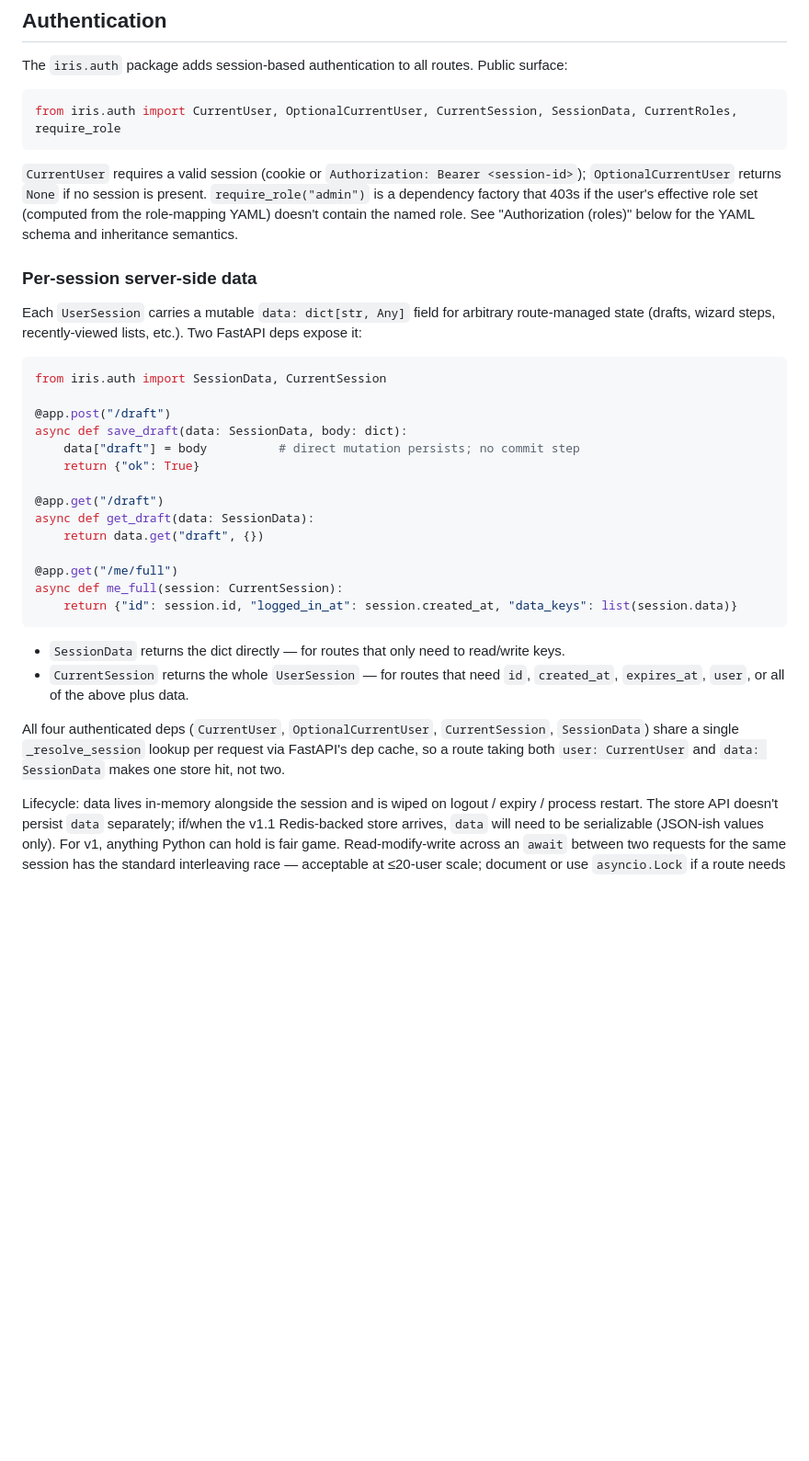
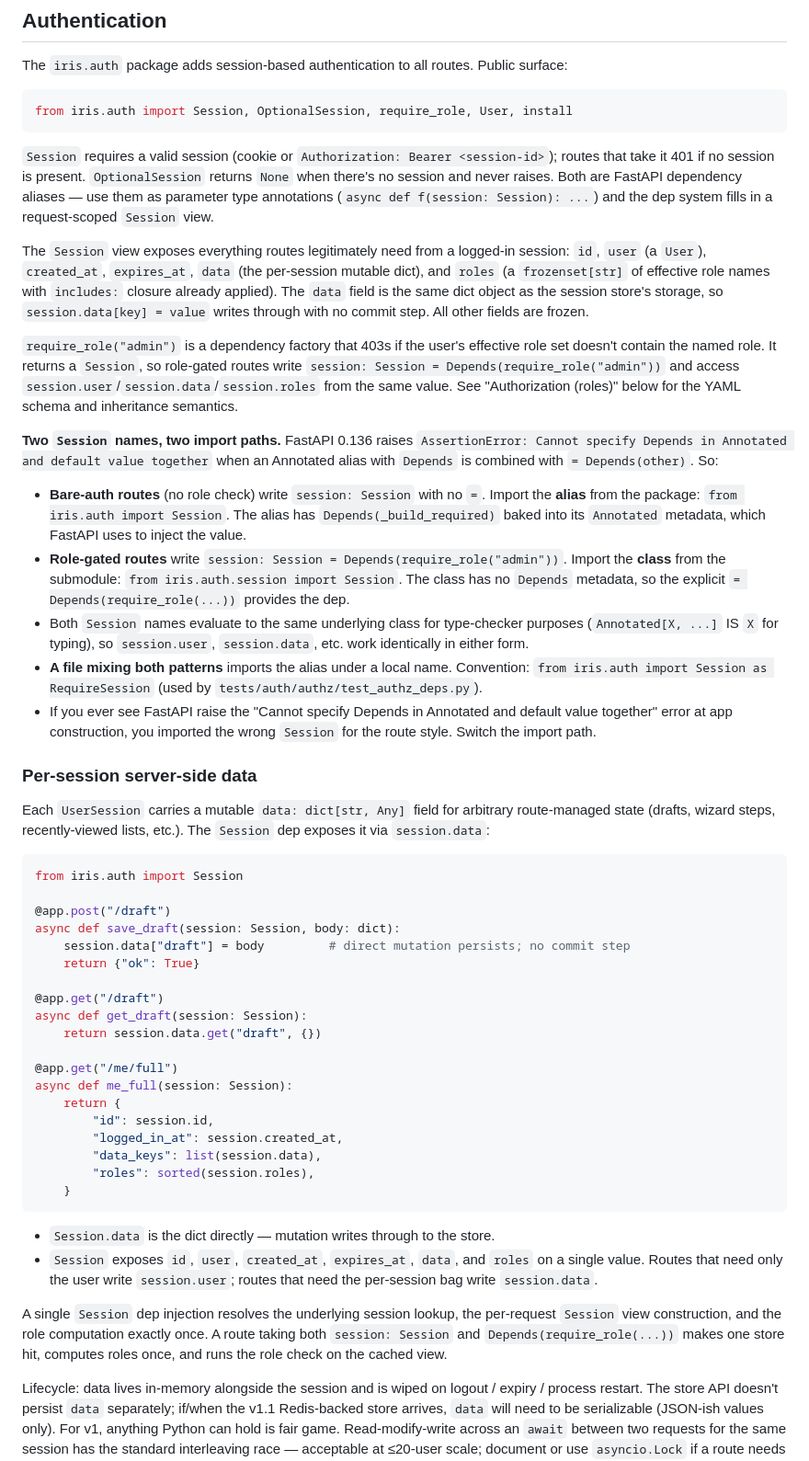
Before and after one commit to adsalais/iris, a Markdown page: CLAUDE.md, the part around one of its changes. Shown at 92% size. Rendered like a GitHub page; blank space fills up the shorter version.

Commit message:
docs(auth): document Session/OptionalSession in CLAUDE.md
Co-Authored-By: Claude Opus 4.7 (1M context) <noreply@anthropic.com>

````diff
--- a/CLAUDE.md
+++ b/CLAUDE.md
@@ -93,36 +93,53 @@ Routes then take `signals: Signals` and get a guaranteed dict — no None handli
 The `iris.auth` package adds session-based authentication to all routes. Public surface:
 
 ```python
-from iris.auth import CurrentUser, OptionalCurrentUser, CurrentSession, SessionData, CurrentRoles, require_role
+from iris.auth import Session, OptionalSession, require_role, User, install
 ```
 
-`CurrentUser` requires a valid session (cookie or `Authorization: Bearer <session-id>`); `OptionalCurrentUser` returns `None` if no session is present. `require_role("admin")` is a dependency factory that 403s if the user's effective role set (computed from the role-mapping YAML) doesn't contain the named role. See "Authorization (roles)" below for the YAML schema and inheritance semantics.
+`Session` requires a valid session (cookie or `Authorization: Bearer <session-id>`); routes that take it 401 if no session is present. `OptionalSession` returns `None` when there's no session and never raises. Both are FastAPI dependency aliases — use them as parameter type annotations (`async def f(session: Session): ...`) and the dep system fills in a request-scoped `Session` view.
+
+The `Session` view exposes everything routes legitimately need from a logged-in session: `id`, `user` (a `User`), `created_at`, `expires_at`, `data` (the per-session mutable dict), and `roles` (a `frozenset[str]` of effective role names with `includes:` closure already applied). The `data` field is the same dict object as the session store's storage, so `session.data[key] = value` writes through with no commit step. All other fields are frozen.
+
+`require_role("admin")` is a dependency factory that 403s if the user's effective role set doesn't contain the named role. It returns a `Session`, so role-gated routes write `session: Session = Depends(require_role("admin"))` and access `session.user`/`session.data`/`session.roles` from the same value. See "Authorization (roles)" below for the YAML schema and inheritance semantics.
+
+**Two `Session` names, two import paths.** FastAPI 0.136 raises `AssertionError: Cannot specify Depends in Annotated and default value together` when an Annotated alias with `Depends` is combined with `= Depends(other)`. So:
+
+- **Bare-auth routes** (no role check) write `session: Session` with no `=`. Import the **alias** from the package: `from iris.auth import Session`. The alias has `Depends(_build_required)` baked into its `Annotated` metadata, which FastAPI uses to inject the value.
+- **Role-gated routes** write `session: Session = Depends(require_role("admin"))`. Import the **class** from the submodule: `from iris.auth.session import Session`. The class has no `Depends` metadata, so the explicit `= Depends(require_role(...))` provides the dep.
+- Both `Session` names evaluate to the same underlying class for type-checker purposes (`Annotated[X, ...]` IS `X` for typing), so `session.user`, `session.data`, etc. work identically in either form.
+- **A file mixing both patterns** imports the alias under a local name. Convention: `from iris.auth import Session as RequireSession` (used by `tests/auth/authz/test_authz_deps.py`).
+- If you ever see FastAPI raise the "Cannot specify Depends in Annotated and default value together" error at app construction, you imported the wrong `Session` for the route style. Switch the import path.
 
 ### Per-session server-side data
 
-Each `UserSession` carries a mutable `data: dict[str, Any]` field for arbitrary route-managed state (drafts, wizard steps, recently-viewed lists, etc.). Two FastAPI deps expose it:
+Each `UserSession` carries a mutable `data: dict[str, Any]` field for arbitrary route-managed state (drafts, wizard steps, recently-viewed lists, etc.). The `Session` dep exposes it via `session.data`:
 
 ```python
-from iris.auth import SessionData, CurrentSession
+from iris.auth import Session
 
 @app.post("/draft")
-async def save_draft(data: SessionData, body: dict):
-    data["draft"] = body          # direct mutation persists; no commit step
+async def save_draft(session: Session, body: dict):
+    session.data["draft"] = body         # direct mutation persists; no commit step
     return {"ok": True}
 
 @app.get("/draft")
-async def get_draft(data: SessionData):
-    return data.get("draft", {})
+async def get_draft(session: Session):
+    return session.data.get("draft", {})
 
 @app.get("/me/full")
-async def me_full(session: CurrentSession):
-    return {"id": session.id, "logged_in_at": session.created_at, "data_keys": list(session.data)}
+async def me_full(session: Session):
+    return {
+        "id": session.id,
+        "logged_in_at": session.created_at,
+        "data_keys": list(session.data),
+        "roles": sorted(session.roles),
+    }
 ```
 
-- `SessionData` returns the dict directly — for routes that only need to read/write keys.
-- `CurrentSession` returns the whole `UserSession` — for routes that need `id`, `created_at`, `expires_at`, `user`, or all of the above plus data.
+- `Session.data` is the dict directly — mutation writes through to the store.
+- `Session` exposes `id`, `user`, `created_at`, `expires_at`, `data`, and `roles` on a single value. Routes that need only the user write `session.user`; routes that need the per-session bag write `session.data`.
 
-All four authenticated deps (`CurrentUser`, `OptionalCurrentUser`, `CurrentSession`, `SessionData`) share a single `_resolve_session` lookup per request via FastAPI's dep cache, so a route taking both `user: CurrentUser` and `data: SessionData` makes one store hit, not two.
+A single `Session` dep injection resolves the underlying session lookup, the per-request `Session` view construction, and the role computation exactly once. A route taking both `session: Session` and `Depends(require_role(...))` makes one store hit, computes roles once, and runs the role check on the cached view.
 
 Lifecycle: data lives in-memory alongside the session and is wiped on logout / expiry / process restart. The store API doesn't persist `data` separately; if/when the v1.1 Redis-backed store arrives, `data` will need to be serializable (JSON-ish values only). For v1, anything Python can hold is fair game. Read-modify-write across an `await` between two requests for the same session has the standard interleaving race — acceptable at ≤20-user scale; document or use `asyncio.Lock` if a route needs atomic updates.
 
````
Also changed, not shown: other parts of CLAUDE.md (+21 -10 lines).
